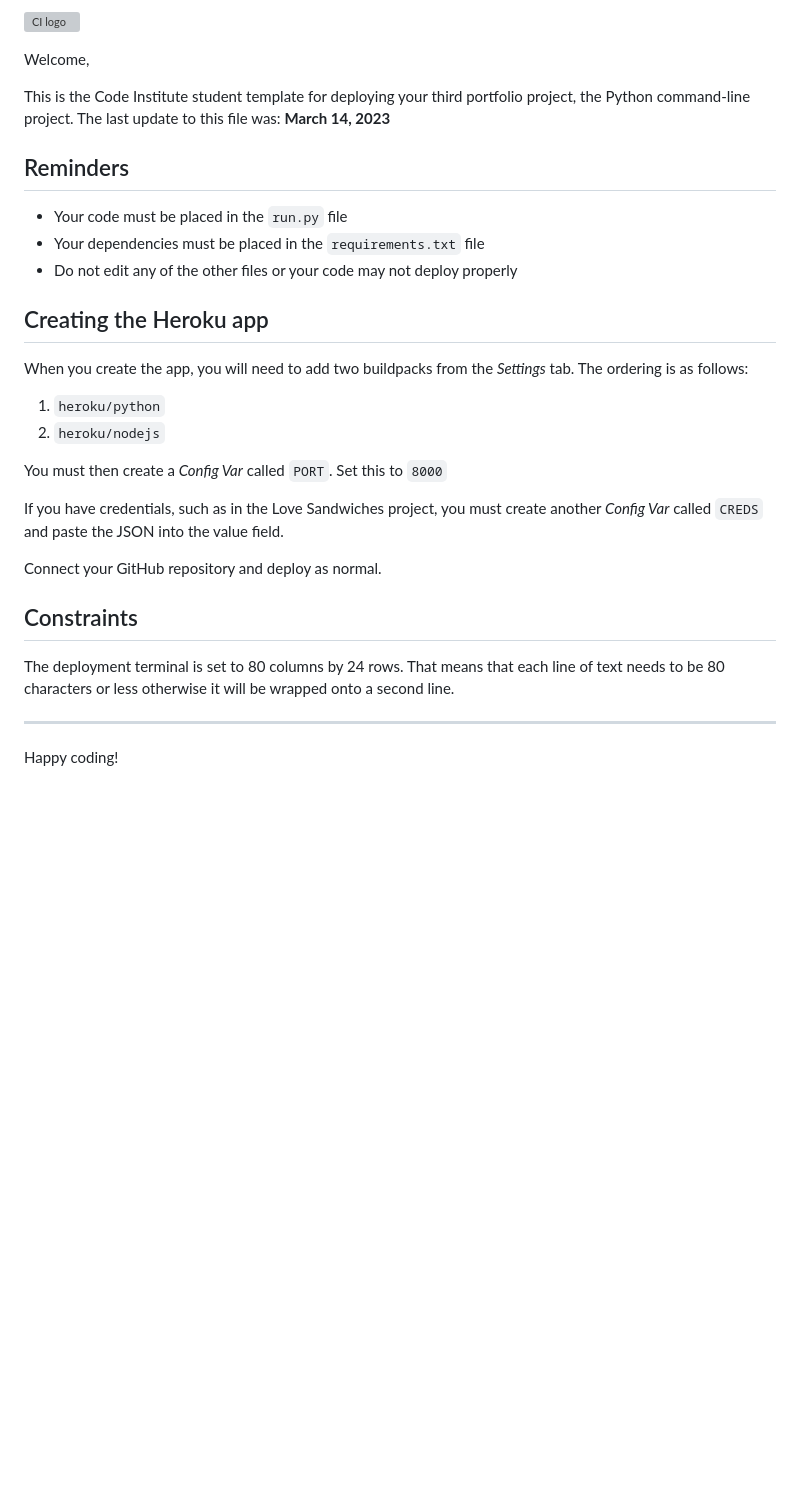
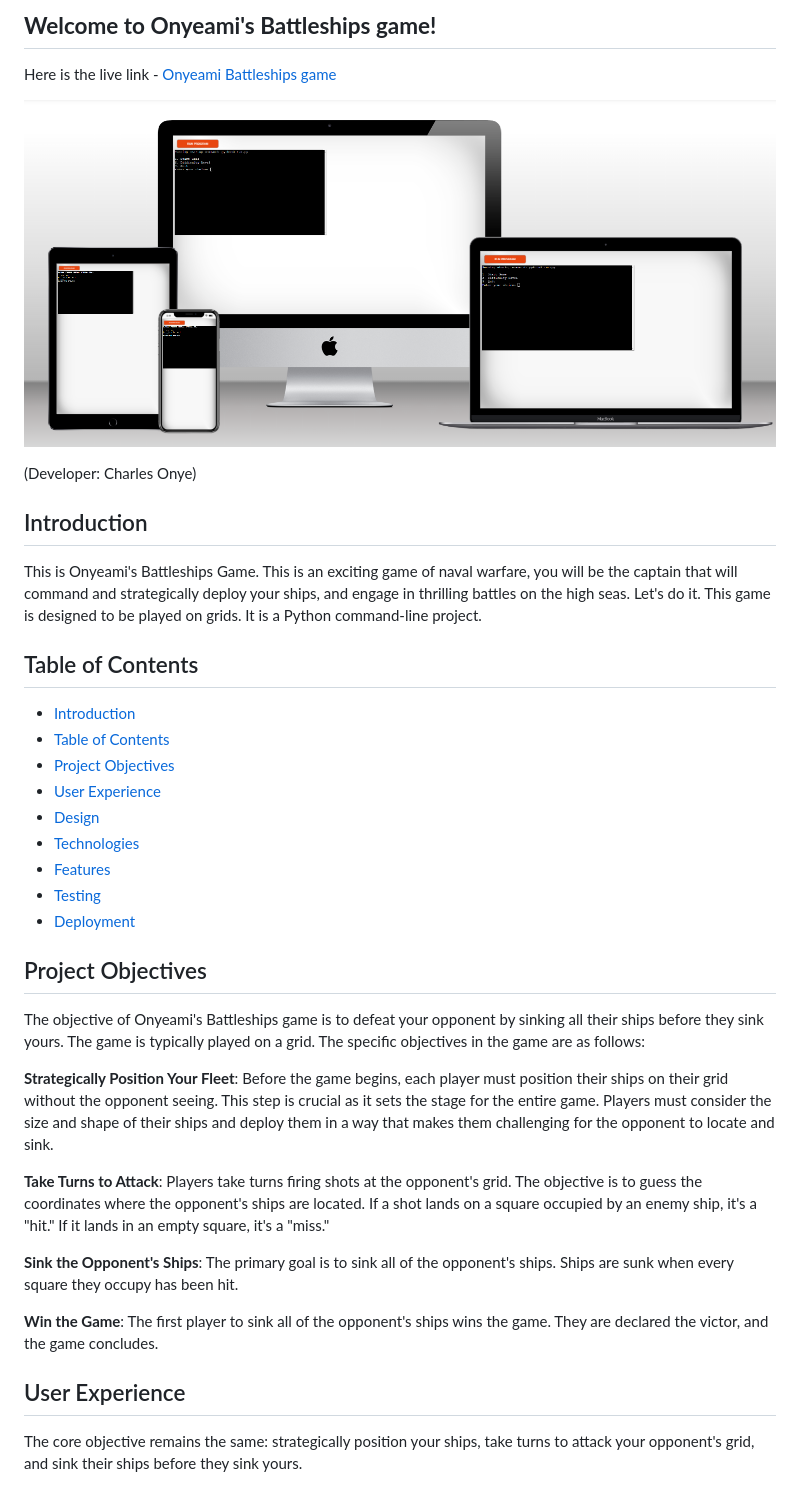
Before and after one commit to Onyeami/onyeamibattles, a Markdown page: README.md, the part around the change. Drawn GitHub-style; pictures changed too: images/readme/mockup1.png (added); blank space fills up the shorter version; grey boxes are pictures that could not be loaded.

Commit message:
added mockup image for the README page

```diff
--- a/README.md
+++ b/README.md
@@ -1,32 +1,43 @@
-![CI logo](https://codeinstitute.s3.amazonaws.com/fullstack/ci_logo_small.png)
+## **Welcome to Onyeami's Battleships game!**
 
-Welcome,
+Here is the live link - [Onyeami Battleships game](https://onyeami-battleships-a7717c6967d2.herokuapp.com/)
 
-This is the Code Institute student template for deploying your third portfolio project, the Python command-line project. The last update to this file was: **March 14, 2023**
+![ScreenShot](images/readme/mockup1.png)
 
-## Reminders
+(Developer: Charles Onye)
 
-- Your code must be placed in the `run.py` file
-- Your dependencies must be placed in the `requirements.txt` file
-- Do not edit any of the other files or your code may not deploy properly
+## Introduction
+This is Onyeami's Battleships Game. This is an exciting game of naval warfare, you will be the captain that will command and
+strategically deploy your ships, and engage in thrilling battles on the high seas. Let's do it. This game is designed to be played
+on grids. It is a Python command-line project.
 
-## Creating the Heroku app
+## Table of Contents
+ - [Introduction](#introduction)
+ - [Table of Contents](#table-of-contents)
+ - [Project Objectives](#project-objectives)
+ - [User Experience](#user-experience)
+ - [Design](#design)
+ - [Technologies](#technologies-used)
+ - [Features](#features)
+ - [Testing](#testing)
+ - [Deployment](#deployment)
 
-When you create the app, you will need to add two buildpacks from the _Settings_ tab. The ordering is as follows:
+ ## Project Objectives
+  The objective of Onyeami's Battleships game is to defeat your opponent by sinking all their ships before
+  they sink yours. The game is typically played on a grid. The specific objectives in the game are as follows:
 
-1. `heroku/python`
-2. `heroku/nodejs`
+ **Strategically Position Your Fleet**: Before the game begins, each player must position their ships on their grid without the opponent seeing.
+   This step is crucial as it sets the stage for the entire game. Players must consider the size and shape of
+   their ships and deploy them in a way that makes them challenging for the opponent to locate and sink.
 
-You must then create a _Config Var_ called `PORT`. Set this to `8000`
+ **Take Turns to Attack**: Players take turns firing shots at the opponent's grid. The objective is to guess the coordinates where the
+   opponent's ships are located. If a shot lands on a square occupied by an enemy ship, it's a "hit."
+   If it lands in an empty square, it's a "miss."
 
-If you have credentials, such as in the Love Sandwiches project, you must create another _Config Var_ called `CREDS` and paste the JSON into the value field.
+ **Sink the Opponent's Ships**: The primary goal is to sink all of the opponent's ships. Ships are sunk when every square they occupy has been hit.
 
-Connect your GitHub repository and deploy as normal.
+ **Win the Game**: The first player to sink all of the opponent's ships wins the game. They are declared the victor, and the game concludes.
 
-## Constraints
-
-The deployment terminal is set to 80 columns by 24 rows. That means that each line of text needs to be 80 characters or less otherwise it will be wrapped onto a second line.
-
----
-
-Happy coding!
+## User Experience
+The core objective remains the same: strategically position your ships, take turns to attack your opponent's grid, and sink
+their ships before they sink yours.
```
